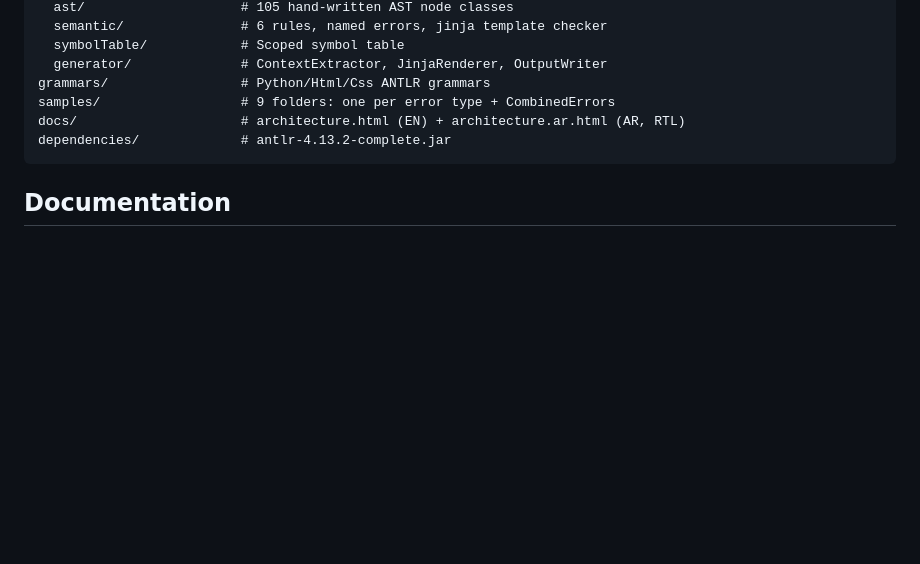
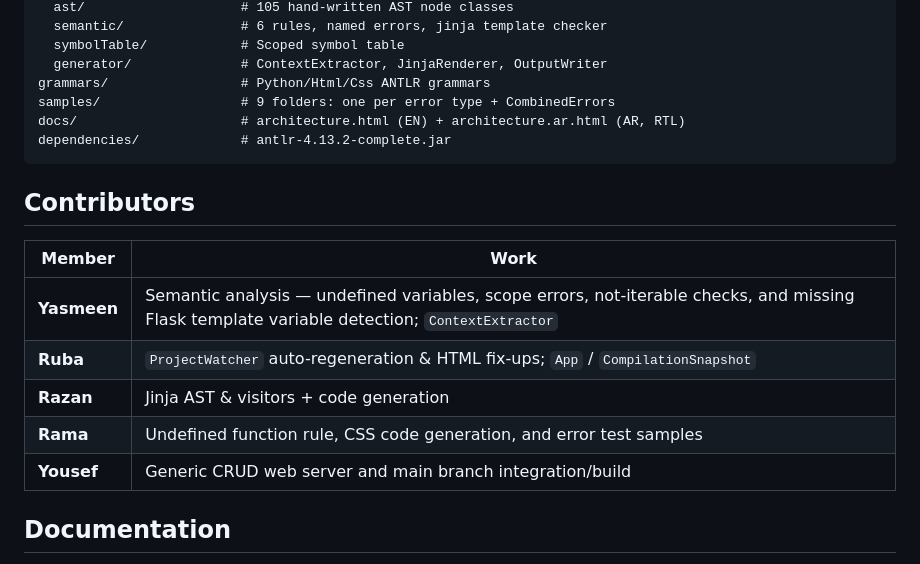
Before and after one commit to username123212312/psychic-broccoli, a Markdown page: README.md, the part around the change. GitHub-like rendering; blank space fills up the shorter version.

Commit message:
Add contributors section to README

````diff
--- a/README.md
+++ b/README.md
@@ -97,6 +97,16 @@ docs/                     # architecture.html (EN) + architecture.ar.html (AR, R
 dependencies/             # antlr-4.13.2-complete.jar
 ```
 
+## Contributors
+
+| Member   | Work                                                                                      |
+| -------- | ----------------------------------------------------------------------------------------- |
+| **Yasmeen** | Semantic analysis — undefined variables, scope errors, not-iterable checks, and missing Flask template variable detection; `ContextExtractor` |
+| **Ruba**  | `ProjectWatcher` auto-regeneration & HTML fix-ups; `App` / `CompilationSnapshot`          |
+| **Razan** | Jinja AST & visitors + code generation                                                    |
+| **Rama**  | Undefined function rule, CSS code generation, and error test samples                      |
+| **Yousef**| Generic CRUD web server and main branch integration/build                                 |
+
 ## Documentation
 
 - `docs/architecture.html` — full engine architecture and workflow (English).
````
